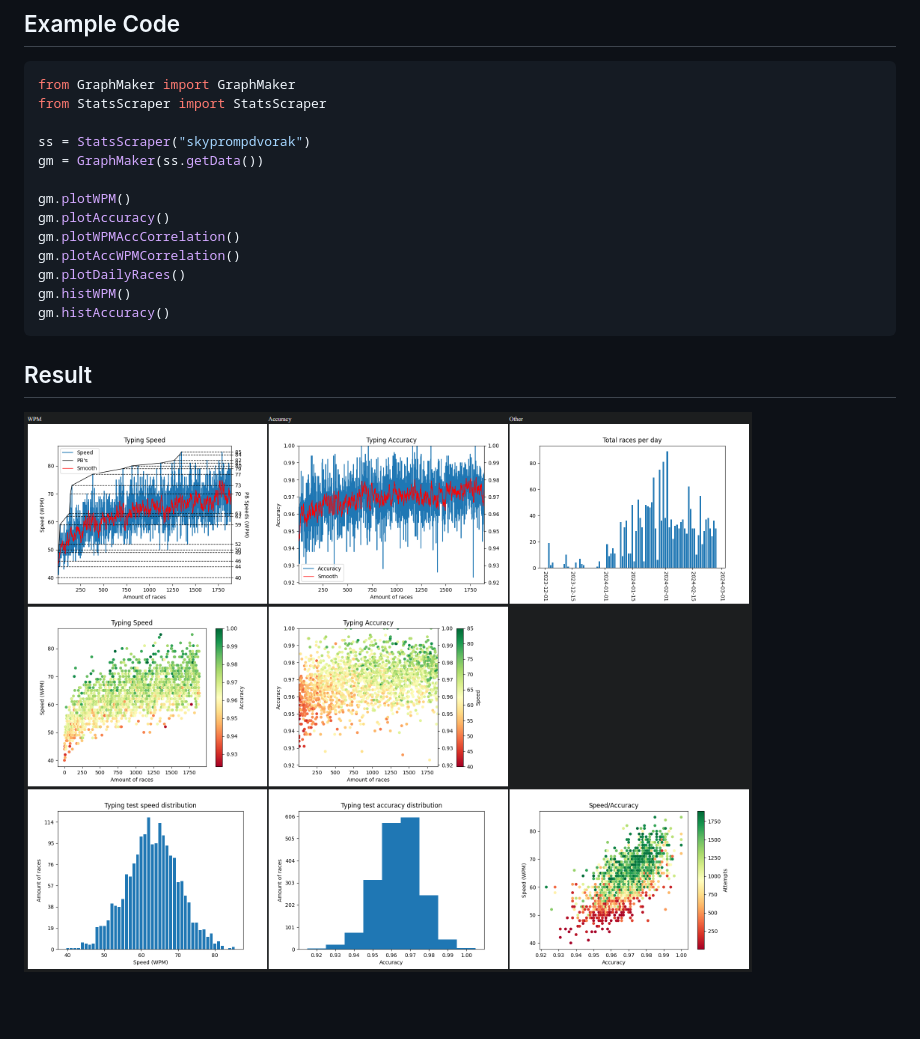
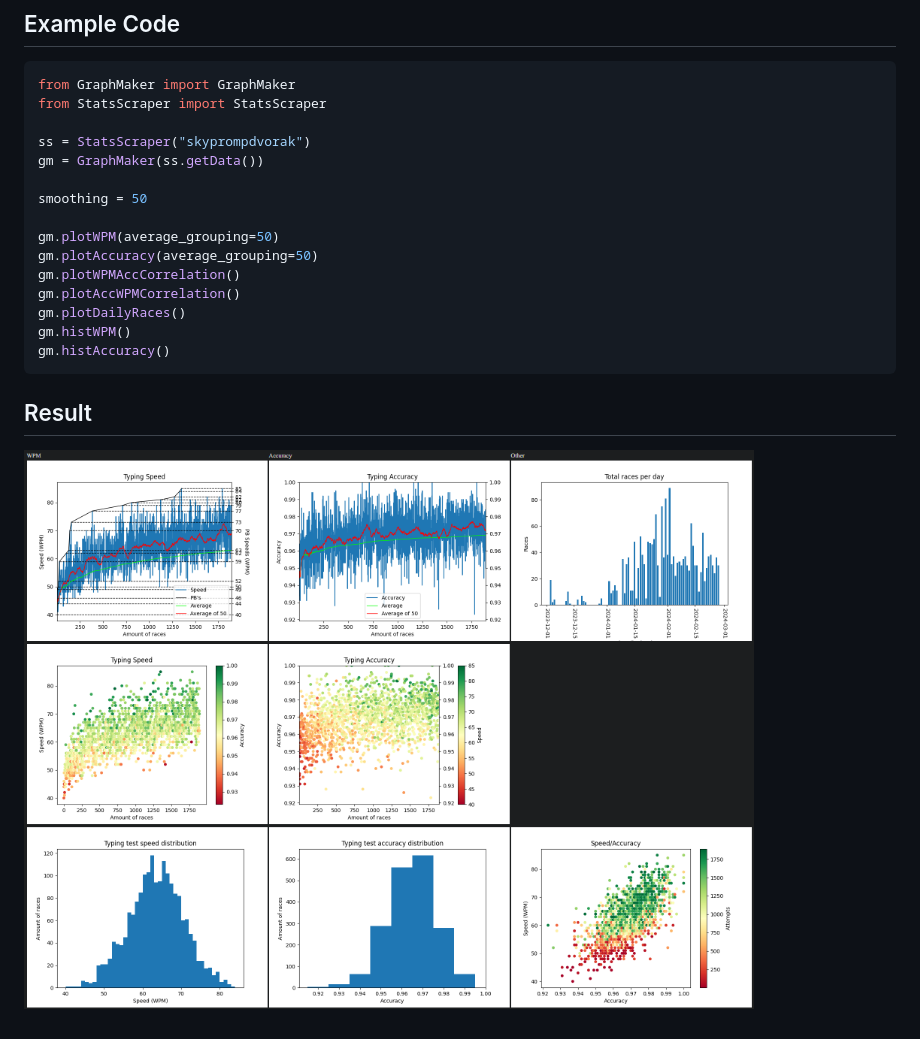
Before and after one commit to SkyPromp/TypeRacer-stats-scraper, a Markdown page: README.md, the part around the change. Rendered like a GitHub page; pictures changed too: dashboard.png; blank space fills up the shorter version.

Commit message:
update readme example

```diff
--- a/README.md
+++ b/README.md
@@ -14,8 +14,10 @@ from StatsScraper import StatsScraper
 ss = StatsScraper("skyprompdvorak")
 gm = GraphMaker(ss.getData())
 
-gm.plotWPM()
-gm.plotAccuracy()
+smoothing = 50
+
+gm.plotWPM(average_grouping=50)
+gm.plotAccuracy(average_grouping=50)
 gm.plotWPMAccCorrelation()
 gm.plotAccWPMCorrelation()
 gm.plotDailyRaces()
```
